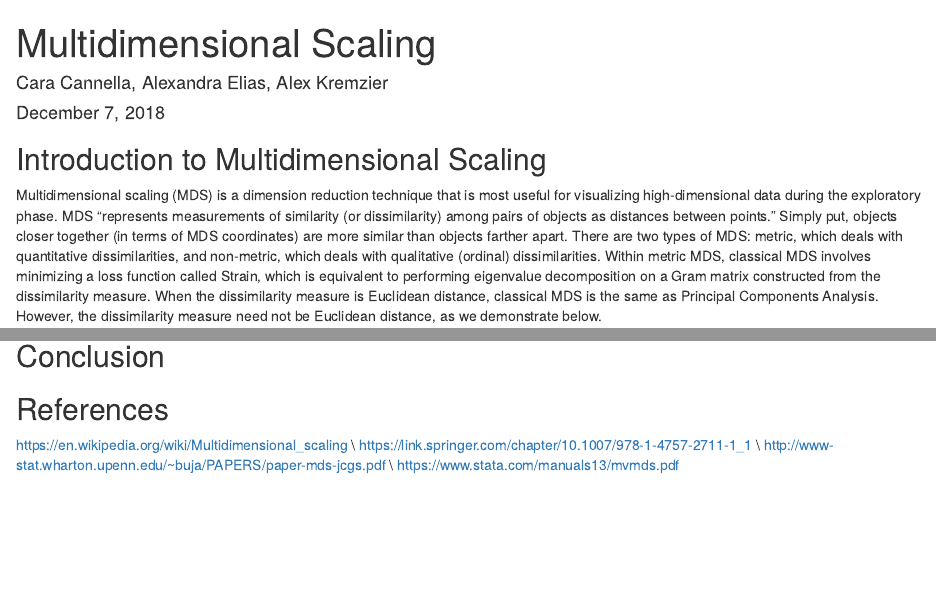
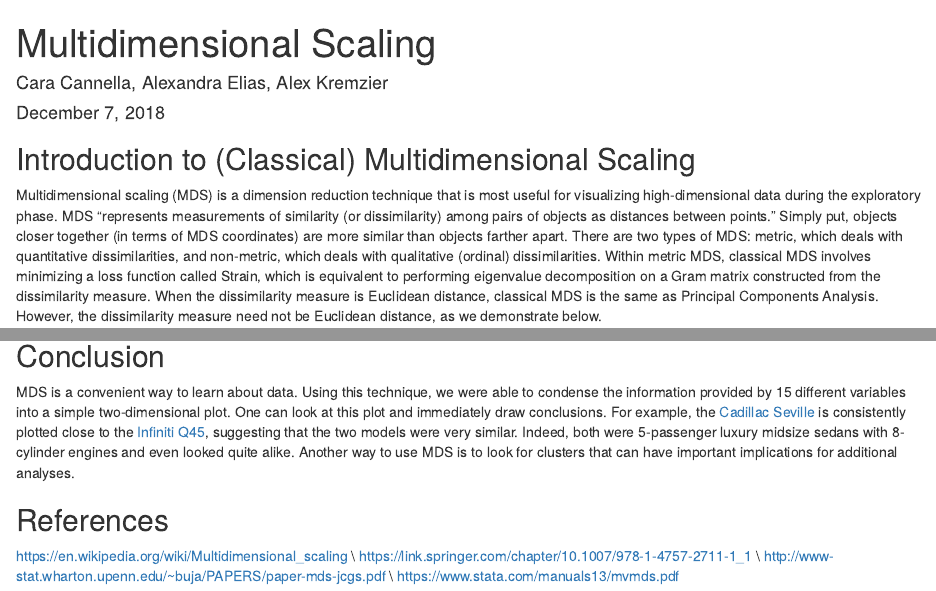
Before and after one commit to alexelias6/Multidimensional_Scaling, an R Markdown document (mds_group17.Rmd): the page in a window 1100 px wide, from its top, and a second part further down, joined at a grey line. Rendered offline with R 4.5, knitr and Pandoc, with nearby package versions; some code elsewhere in the file could not run offline.

Commit message:
Update mds_group17.Rmd

```diff
--- a/mds_group17.Rmd
+++ b/mds_group17.Rmd
@@ -5,7 +5,7 @@ date: "December 7, 2018"
 output: html_document
 ---
 
-## Introduction to Multidimensional Scaling
+## Introduction to (Classical) Multidimensional Scaling
 Multidimensional scaling (MDS) is a dimension reduction technique that is most useful for visualizing
 high-dimensional data during the exploratory phase. MDS "represents measurements of similarity
 (or dissimilarity) among pairs of objects as distances between points." Simply put, objects closer
@@ -366,6 +369,13 @@ mdsconfig, autoaspect ynegate msize(vsmall) mlabsize(vsmall)
 ![Correlation](https://raw.githubusercontent.com/alexelias6/Multidimensional_Scaling/master/stata_correlation_MDS.png)
 
 ## Conclusion
+MDS is a convenient way to learn about data. Using this technique, we were able to condense the information provided by
+15 different variables into a simple two-dimensional plot. One can look at this plot and immediately draw conclusions.
+For example, the [Cadillac Seville](https://en.wikipedia.org/wiki/Cadillac_Seville#Fourth_generation_(1992%E2%80%931997))
+is consistently plotted close to the [Infiniti Q45](https://en.wikipedia.org/wiki/Infiniti_Q45#First_generation_G50),
+suggesting that the two models were very similar. Indeed, both were 5-passenger luxury midsize sedans with 8-cylinder engines
+and even looked quite alike. Another way to use MDS is to look for clusters that can have important implications for
+additional analyses.
 
 ## References
 https://en.wikipedia.org/wiki/Multidimensional_scaling \\
```
Also changed, not shown: mds_group17.Rmd (3 more changed lines).
